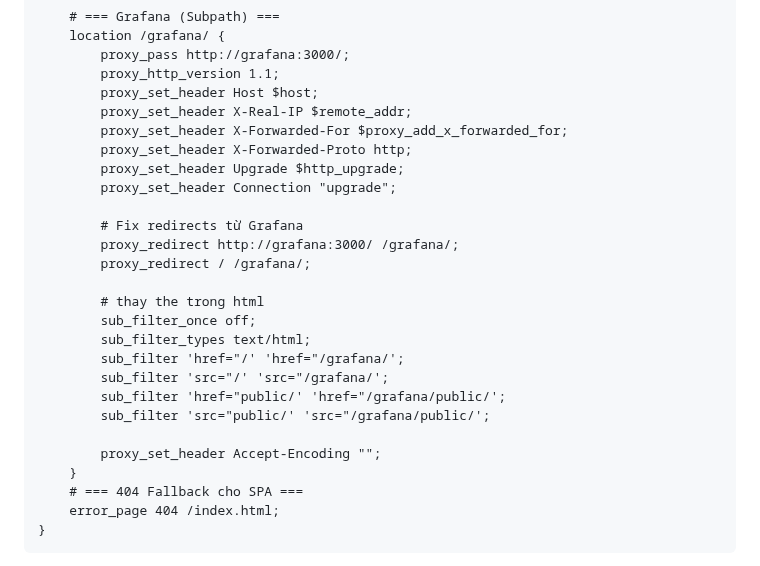
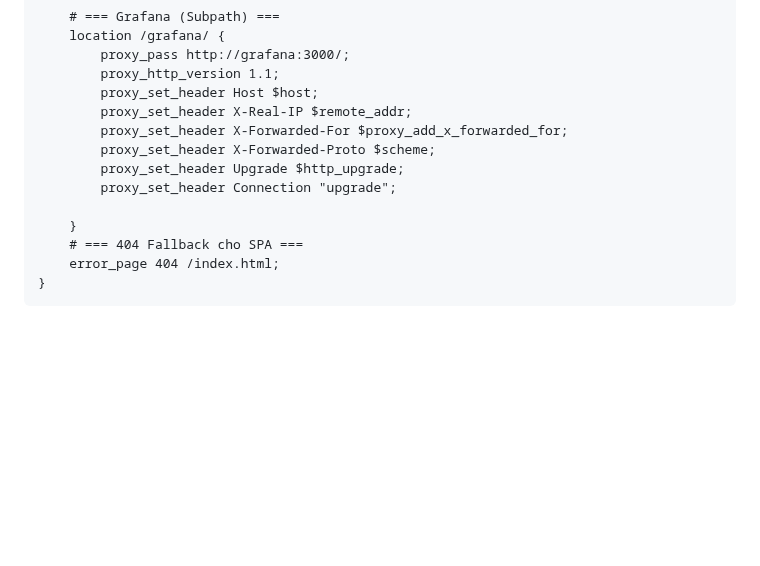
Before and after one commit to hieu181104/Web-based-App-Dev-3-Linux, a Markdown page: README.md, the part around one of its changes. Drawn GitHub-style; blank space fills up the shorter version.

```diff
--- a/README.md
+++ b/README.md
@@ -261,23 +261,10 @@ server {
         proxy_set_header Host $host;
         proxy_set_header X-Real-IP $remote_addr;
         proxy_set_header X-Forwarded-For $proxy_add_x_forwarded_for;
-        proxy_set_header X-Forwarded-Proto http;
+        proxy_set_header X-Forwarded-Proto $scheme;
         proxy_set_header Upgrade $http_upgrade;
         proxy_set_header Connection "upgrade";
 
-        # Fix redirects từ Grafana
-        proxy_redirect http://grafana:3000/ /grafana/;
-        proxy_redirect / /grafana/;
-
-        # thay the trong html
-        sub_filter_once off;
-        sub_filter_types text/html;
-        sub_filter 'href="/' 'href="/grafana/';
-        sub_filter 'src="/' 'src="/grafana/';
-        sub_filter 'href="public/' 'href="/grafana/public/';
-        sub_filter 'src="public/' 'src="/grafana/public/';
-
-        proxy_set_header Accept-Encoding "";
     }
     # === 404 Fallback cho SPA ===
     error_page 404 /index.html;
```
Also changed, not shown: other parts of README.md (+10 -0 lines).
